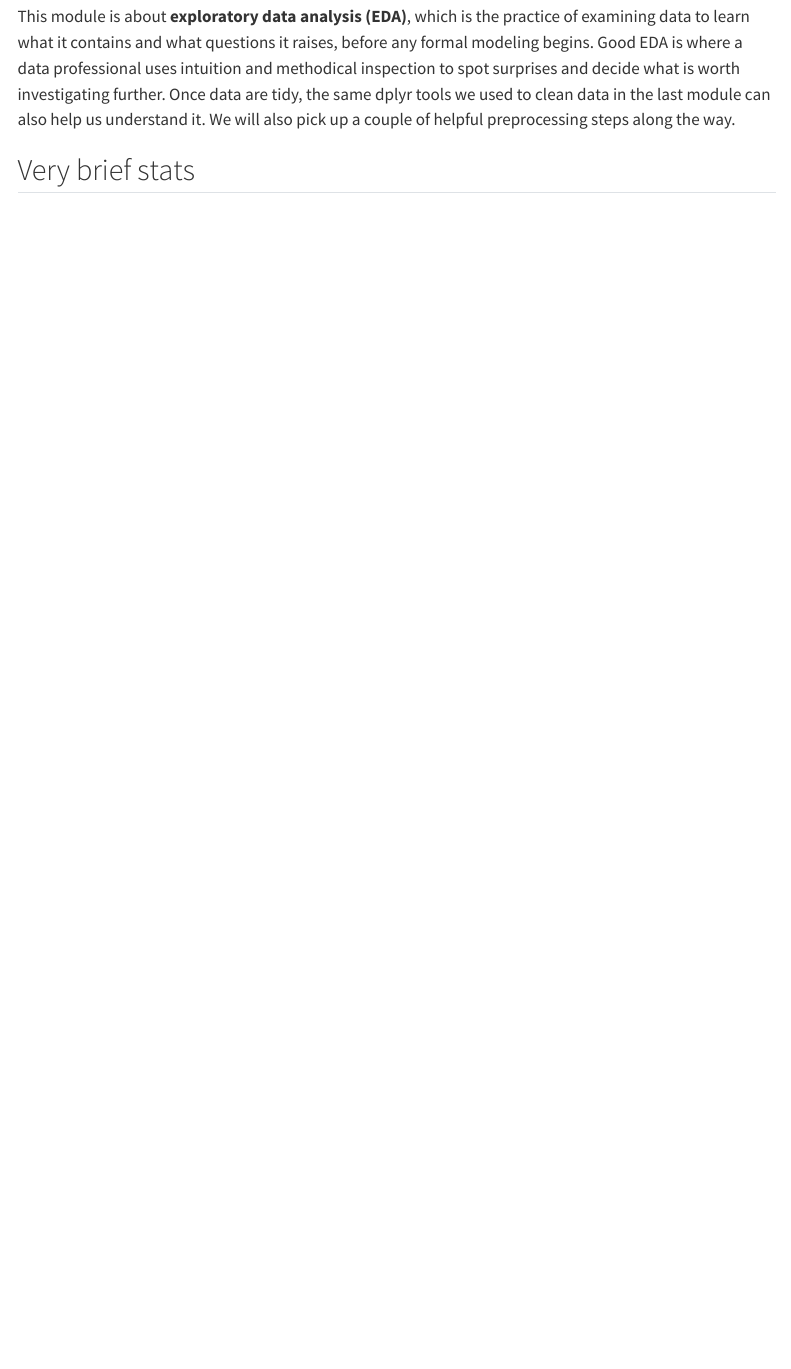
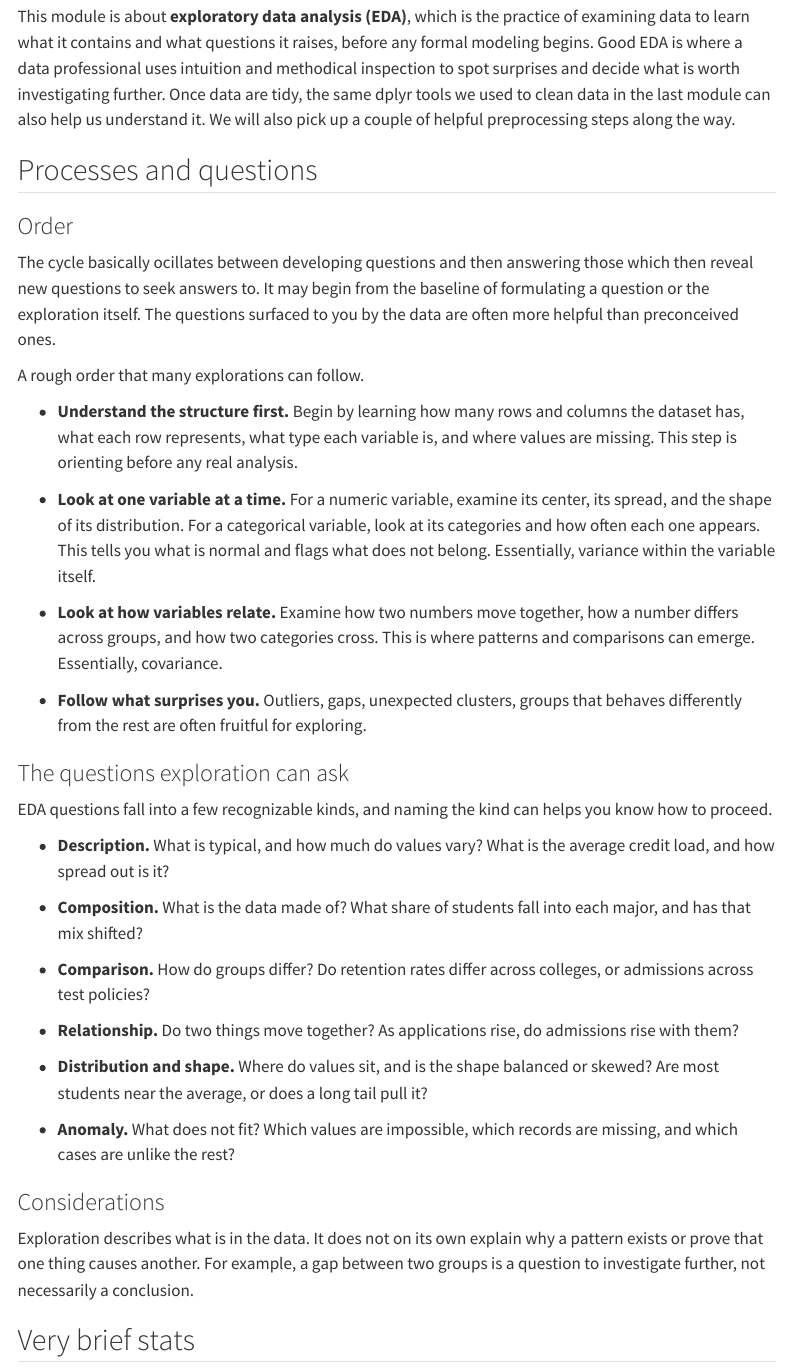
Before and after one commit to mlittrell-ttu/data-science-higher-ed, a Quarto document (applied-r/06.qmd): the page in a window 1100 px wide, from 130 px down. Rendered offline with R 4.5, knitr and Pandoc in place of Quarto, with nearby package versions; some code elsewhere in the file could not run offline; menus at the side of the page are left out; long lines of code are wrapped.

Commit message:
eda updates

```diff
--- a/applied-r/06.qmd
+++ b/applied-r/06.qmd
@@ -5,6 +5,44 @@ title: "6 Exploring Data"
 
 ## Details
 This module is about **exploratory data analysis (EDA)**, which is the practice of examining data to learn what it contains and what questions it raises, before any formal modeling begins. Good EDA is where a data professional uses intuition and methodical inspection to spot surprises and decide what is worth investigating further. Once data are tidy, the same dplyr tools we used to clean data in the last module can also help us understand it. We will also pick up a couple of helpful preprocessing steps along the way.
+
+## Processes and questions
+
+### Order
+The cycle basically ocillates between developing questions and then answering those which then reveal new questions to seek answers to. It may begin from the baseline of formulating a question or the exploration itself. The questions surfaced to you by the data are often more helpful than preconceived ones.
+
+
+A rough order that many explorations can follow.
+
+- **Understand the structure first.** Begin by learning how many rows and columns the dataset has, what each row represents, what type each variable is, and where values are missing. This step is orienting before any real analysis.
+
+- **Look at one variable at a time.** For a numeric variable, examine its center, its spread, and the shape of its distribution. For a categorical variable, look at its categories and how often each one appears. This tells you what is normal and flags what does not belong. Essentially, variance within the variable itself.
+
+- **Look at how variables relate.** Examine how two numbers move together, how a number differs across groups, and how two categories cross. This is where patterns and comparisons can emerge. Essentially, covariance.
+
+- **Follow what surprises you.** Outliers, gaps, unexpected clusters, groups that behaves differently from the rest are often fruitful for exploring.
+
+
+### The questions exploration can ask
+EDA questions fall into a few recognizable kinds, and naming the kind can helps you know how to proceed.
+
+- **Description.** What is typical, and how much do values vary? What is the average credit load, and how spread out is it?
+
+- **Composition.** What is the data made of? What share of students fall into each major, and has that mix shifted?
+
+- **Comparison.** How do groups differ? Do retention rates differ across colleges, or admissions across test policies?
+
+- **Relationship.** Do two things move together? As applications rise, do admissions rise with them?
+
+- **Distribution and shape.** Where do values sit, and is the shape balanced or skewed? Are most students near the average, or does a long tail pull it?
+
+- **Anomaly.** What does not fit? Which values are impossible, which records are missing, and which cases are unlike the rest?
+
+
+### Considerations
+Exploration describes what is in the data. It does not on its own explain why a pattern exists or prove that one thing causes another. For example, a gap between two groups is a question to investigate further, not necessarily a conclusion.
+
+
 
 
 ## Very brief stats
```
Also changed, not shown: 1 other file.
